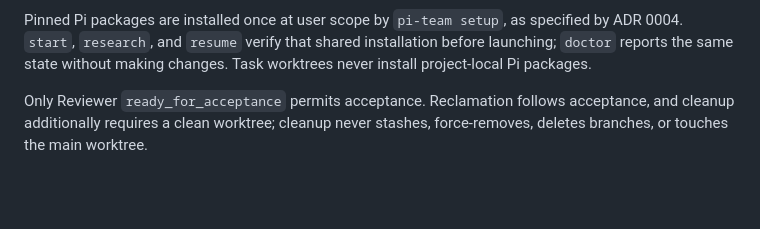
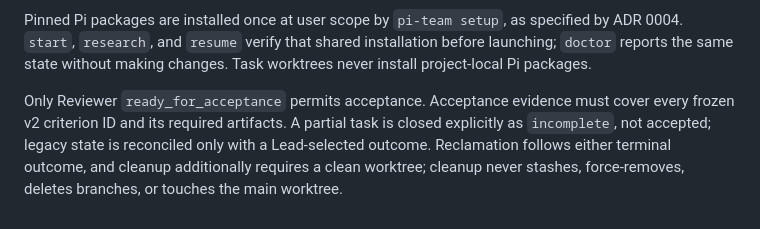
Before and after one commit to shhhans/codex-pi-team, a Markdown page: ADR/0003-stable-pi-team-entrypoint.md, the part around the change. Drawn GitHub-style; blank space fills up the shorter version.

```diff
--- a/ADR/0003-stable-pi-team-entrypoint.md
+++ b/ADR/0003-stable-pi-team-entrypoint.md
@@ -54,6 +54,9 @@ specified by ADR 0004. `start`, `research`, and `resume` verify that shared
 installation before launching; `doctor` reports the same state without making
 changes. Task worktrees never install project-local Pi packages.
 
-Only Reviewer `ready_for_acceptance` permits acceptance. Reclamation follows
-acceptance, and cleanup additionally requires a clean worktree; cleanup never
-stashes, force-removes, deletes branches, or touches the main worktree.
+Only Reviewer `ready_for_acceptance` permits acceptance. Acceptance evidence
+must cover every frozen v2 criterion ID and its required artifacts. A partial
+task is closed explicitly as `incomplete`, not accepted; legacy state is
+reconciled only with a Lead-selected outcome. Reclamation follows either
+terminal outcome, and cleanup additionally requires a clean worktree; cleanup
+never stashes, force-removes, deletes branches, or touches the main worktree.
```
Also changed, not shown: AGENTS.md (+7 -3 lines), 1 other file.
